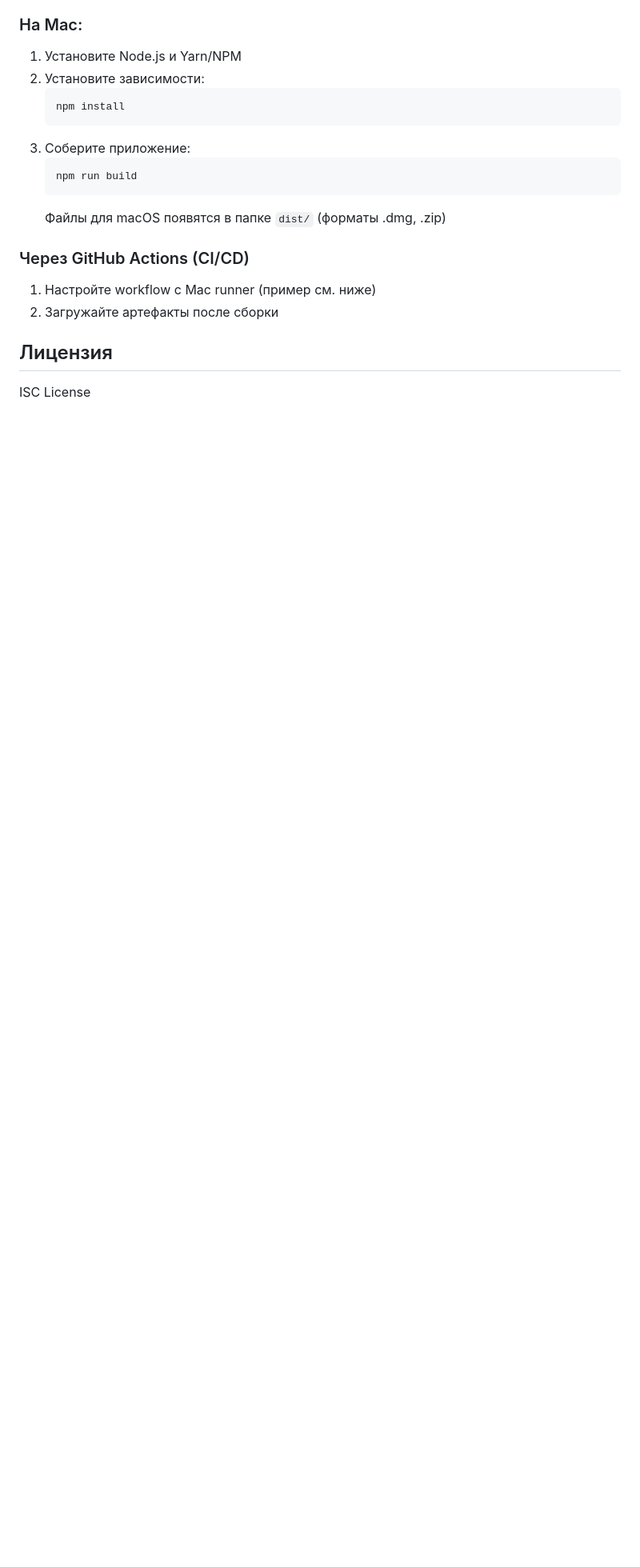
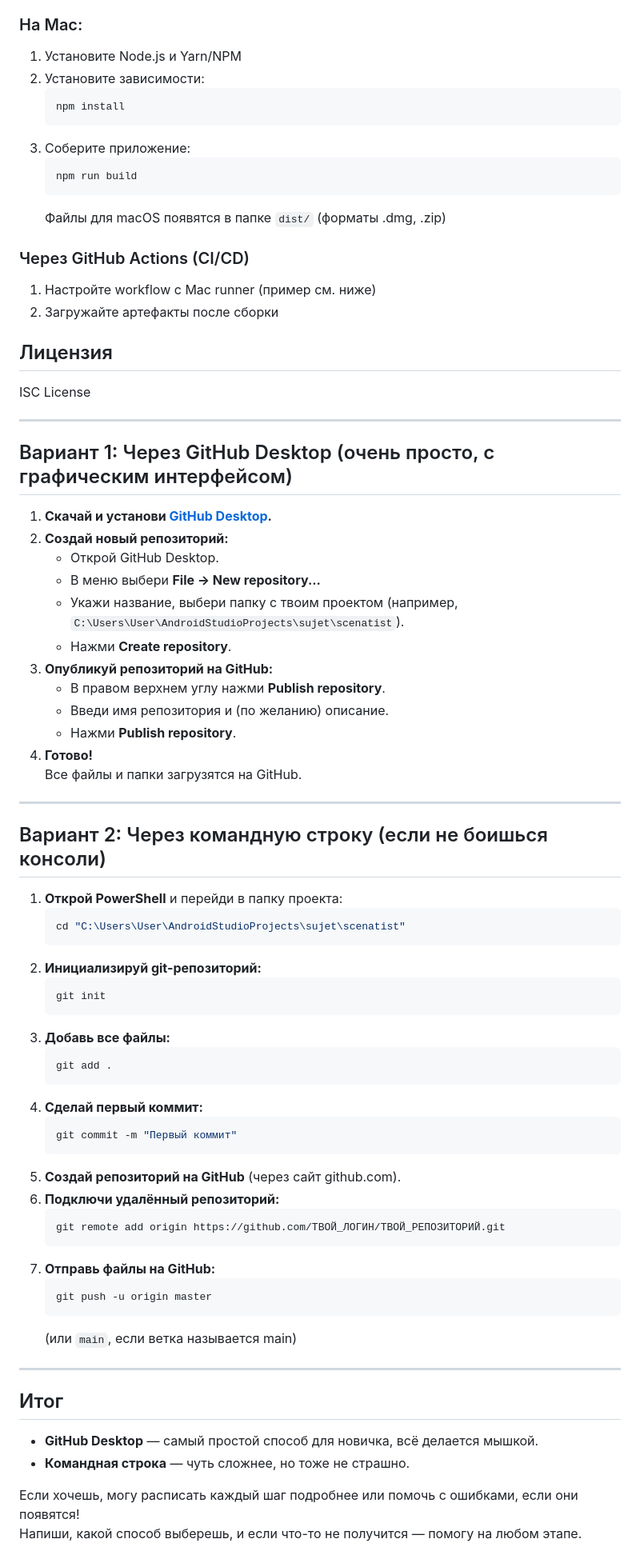
Before and after one commit to NnELoud/scenarist, a Markdown page: README.md, the part around the change. Shown at 80% size. Drawn GitHub-style; blank space fills up the shorter version.

Commit message:
Обновил README.md

````diff
--- a/README.md
+++ b/README.md
@@ -113,3 +113,61 @@ npm run dev
 ## Лицензия
 
 ISC License
+
+---
+
+## Вариант 1: Через GitHub Desktop (очень просто, с графическим интерфейсом)
+
+1. **Скачай и установи [GitHub Desktop](https://desktop.github.com/).**
+2. **Создай новый репозиторий:**
+   - Открой GitHub Desktop.
+   - В меню выбери **File → New repository...**
+   - Укажи название, выбери папку с твоим проектом (например, `C:\Users\User\AndroidStudioProjects\sujet\scenatist`).
+   - Нажми **Create repository**.
+3. **Опубликуй репозиторий на GitHub:**
+   - В правом верхнем углу нажми **Publish repository**.
+   - Введи имя репозитория и (по желанию) описание.
+   - Нажми **Publish repository**.
+4. **Готово!**
+   Все файлы и папки загрузятся на GitHub.
+
+---
+
+## Вариант 2: Через командную строку (если не боишься консоли)
+
+1. **Открой PowerShell** и перейди в папку проекта:
+   ```powershell
+   cd "C:\Users\User\AndroidStudioProjects\sujet\scenatist"
+   ```
+2. **Инициализируй git-репозиторий:**
+   ```powershell
+   git init
+   ```
+3. **Добавь все файлы:**
+   ```powershell
+   git add .
+   ```
+4. **Сделай первый коммит:**
+   ```powershell
+   git commit -m "Первый коммит"
+   ```
+5. **Создай репозиторий на GitHub** (через сайт github.com).
+6. **Подключи удалённый репозиторий:**
+   ```powershell
+   git remote add origin https://github.com/ТВОЙ_ЛОГИН/ТВОЙ_РЕПОЗИТОРИЙ.git
+   ```
+7. **Отправь файлы на GitHub:**
+   ```powershell
+   git push -u origin master
+   ```
+   (или `main`, если ветка называется main)
+
+---
+
+## Итог
+
+- **GitHub Desktop** — самый простой способ для новичка, всё делается мышкой.
+- **Командная строка** — чуть сложнее, но тоже не страшно.
+
+Если хочешь, могу расписать каждый шаг подробнее или помочь с ошибками, если они появятся!
+Напиши, какой способ выберешь, и если что-то не получится — помогу на любом этапе.
````
